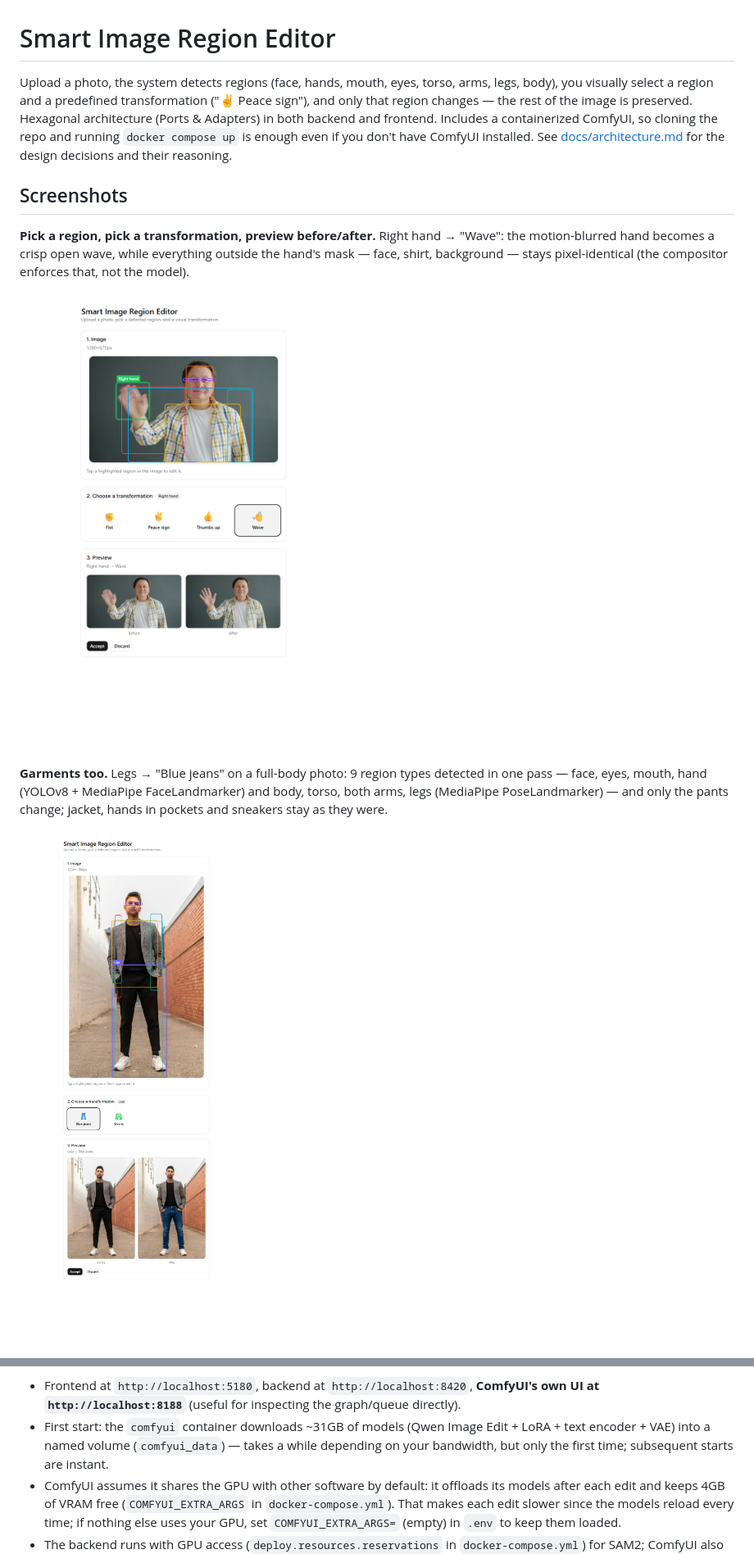
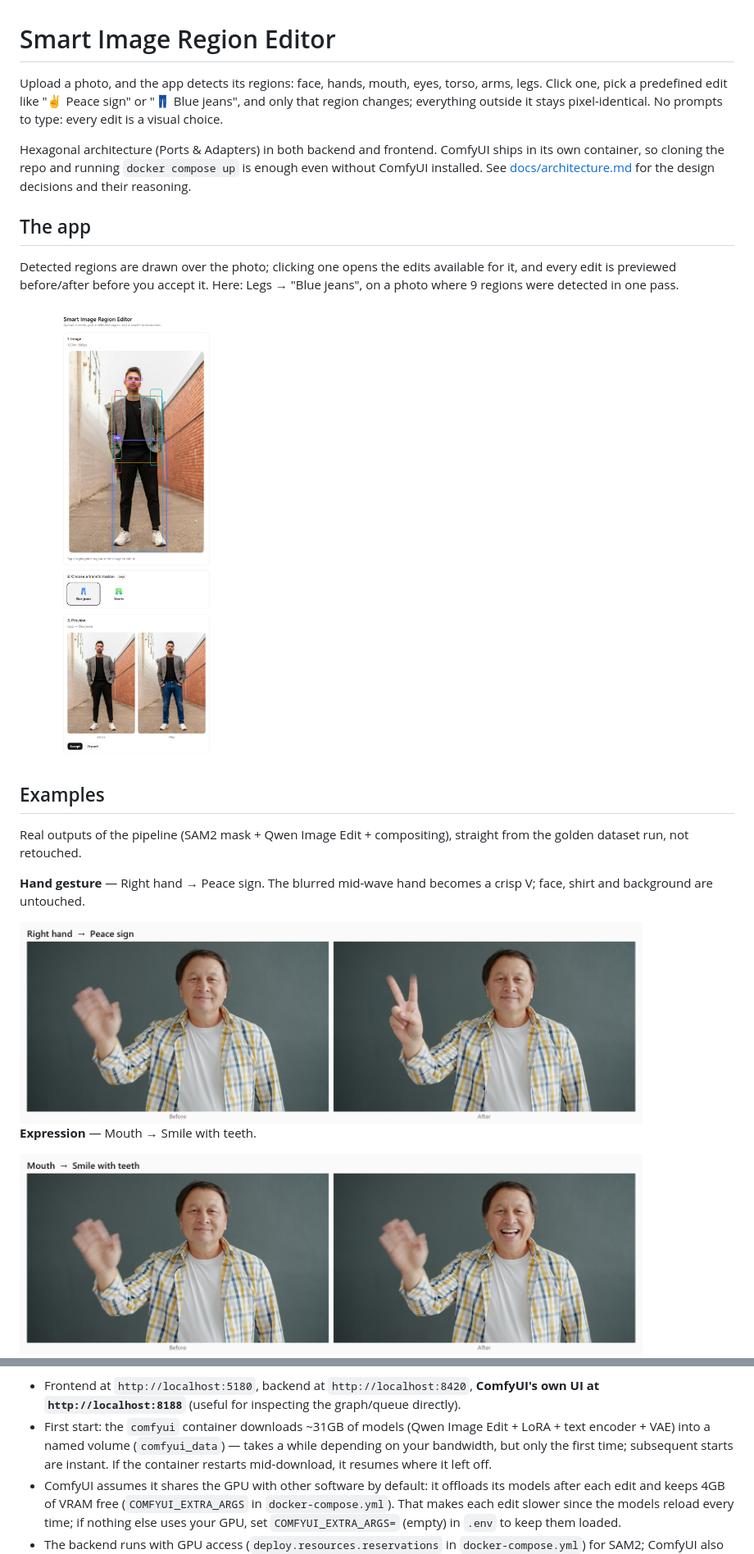
Before and after one commit to diego-caye/smart-image-region-editor, a Markdown page: README.md, 2 parts joined by grey strips. Shown at 82% size. GitHub-like rendering; pictures changed too: docs/screenshots/examples/peace-sign.png (added), docs/screenshots/examples/smile-with-teeth.png (added); blank space fills up the shorter version.

```diff
--- a/README.md
+++ b/README.md
@@ -1,27 +1,36 @@
 # Smart Image Region Editor
 
-Upload a photo, the system detects regions (face, hands, mouth, eyes, torso,
-arms, legs, body), you visually select a region and a predefined
-transformation ("✌️ Peace sign"), and only that region changes — the rest of
-the image is preserved. Hexagonal architecture (Ports & Adapters) in both
-backend and frontend. Includes a containerized ComfyUI, so cloning the repo
-and running `docker compose up` is enough even if you don't have ComfyUI
-installed. See [docs/architecture.md](docs/architecture.md) for the design
-decisions and their reasoning.
+Upload a photo, and the app detects its regions: face, hands, mouth, eyes,
+torso, arms, legs. Click one, pick a predefined edit like "✌️ Peace sign" or
+"👖 Blue jeans", and only that region changes; everything outside it stays
+pixel-identical. No prompts to type: every edit is a visual choice.
 
-## Screenshots
+Hexagonal architecture (Ports & Adapters) in both backend and frontend.
+ComfyUI ships in its own container, so cloning the repo and running
+`docker compose up` is enough even without ComfyUI installed. See
+[docs/architecture.md](docs/architecture.md) for the design decisions and
+their reasoning.
 
-**Pick a region, pick a transformation, preview before/after.** Right hand →
-"Wave": the motion-blurred hand becomes a crisp open wave, while everything
-outside the hand's mask — face, shirt, background — stays pixel-identical
-(the compositor enforces that, not the model).
+## The app
 
-![Right hand → Wave, before/after preview](docs/screenshots/edit-before-after.png)
+Detected regions are drawn over the photo; clicking one opens the edits
+available for it, and every edit is previewed before/after before you
+accept it. Here: Legs → "Blue jeans", on a photo where 9 regions were
+detected in one pass.
 
-**Garments too.** Legs → "Blue jeans" on a full-body photo: 9 region types
-detected in one pass — face, eyes, mouth, hand (YOLOv8 + MediaPipe
-FaceLandmarker) and body, torso, both arms, legs (MediaPipe
-PoseLandmarker) — and only the pants change; jacket, hands in pockets and
-sneakers stay as they were.
+<img src="docs/screenshots/edit-legs-jeans.png" alt="The app: region overlay, operation gallery and before/after preview for Legs → Blue jeans" width="560">
 
-<img src="docs/screenshots/edit-legs-jeans.png" alt="Legs → Blue jeans, with full-body region detection" width="560">
+## Examples
+
+Real outputs of the pipeline (SAM2 mask + Qwen Image Edit + compositing),
+straight from the golden dataset run, not retouched.
+
+**Hand gesture** — Right hand → Peace sign. The blurred mid-wave hand
+becomes a crisp V; face, shirt and background are untouched.
+
+<img src="docs/screenshots/examples/peace-sign.png" alt="Right hand → Peace sign, before/after" width="760">
+
+**Expression** — Mouth → Smile with teeth.
+
+<img src="docs/screenshots/examples/smile-with-teeth.png" alt="Mouth → Smile with teeth, before/after" width="760">
+
@@ -188,7 +258,8 @@ containerizing it, so cloning this repo and running one command is enough.
 - First start: the `comfyui` container downloads ~31GB of models (Qwen Image
   Edit + LoRA + text encoder + VAE) into a named volume (`comfyui_data`) —
   takes a while depending on your bandwidth, but only the first time;
-  subsequent starts are instant.
+  subsequent starts are instant. If the container restarts mid-download, it
+  resumes where it left off.
 - ComfyUI assumes it shares the GPU with other software by default: it
   offloads its models after each edit and keeps 4GB of VRAM free
   (`COMFYUI_EXTRA_ARGS` in `docker-compose.yml`). That makes each edit
```
Also changed, not shown: other parts of README.md (+71 -10 lines), docs/screenshots/examples/blue-jeans.png (added), docs/screenshots/examples/red-shirt.png (added), docs/screenshots/examples/wristwatch.png (added).
